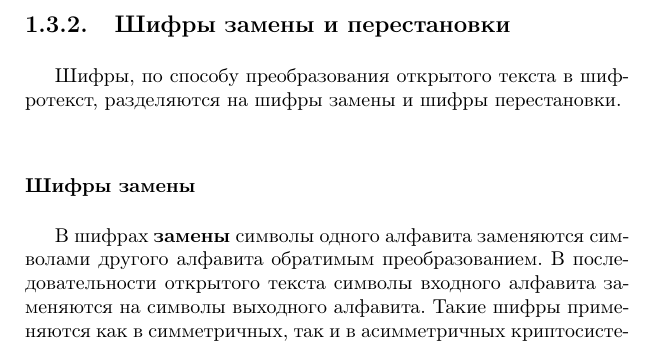
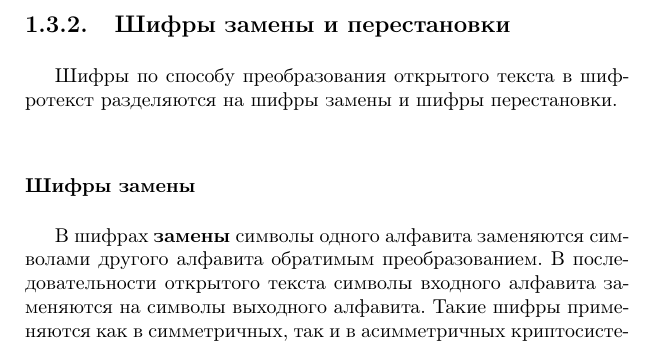
Before and after one commit to vlsergey/infosec, a LaTeX book (Information Security.tex): part of page 21 of 317, cut so that both start at the same text. Compiled offline with pdfLaTeX.

Commit message:
Update Information Security.tex
запятые не нужны

```diff
--- a/Information Security.tex
+++ b/Information Security.tex
@@ -218,7 +218,7 @@
 
 \subsection{Шифры замены и перестановки}
 
-Шифры, по способу преобразования открытого текста в шифротекст, разделяются на шифры замены и шифры перестановки.
+Шифры по способу преобразования открытого текста в шифротекст разделяются на шифры замены и шифры перестановки.
 
 \input{substitution_ciphers}
 
```
